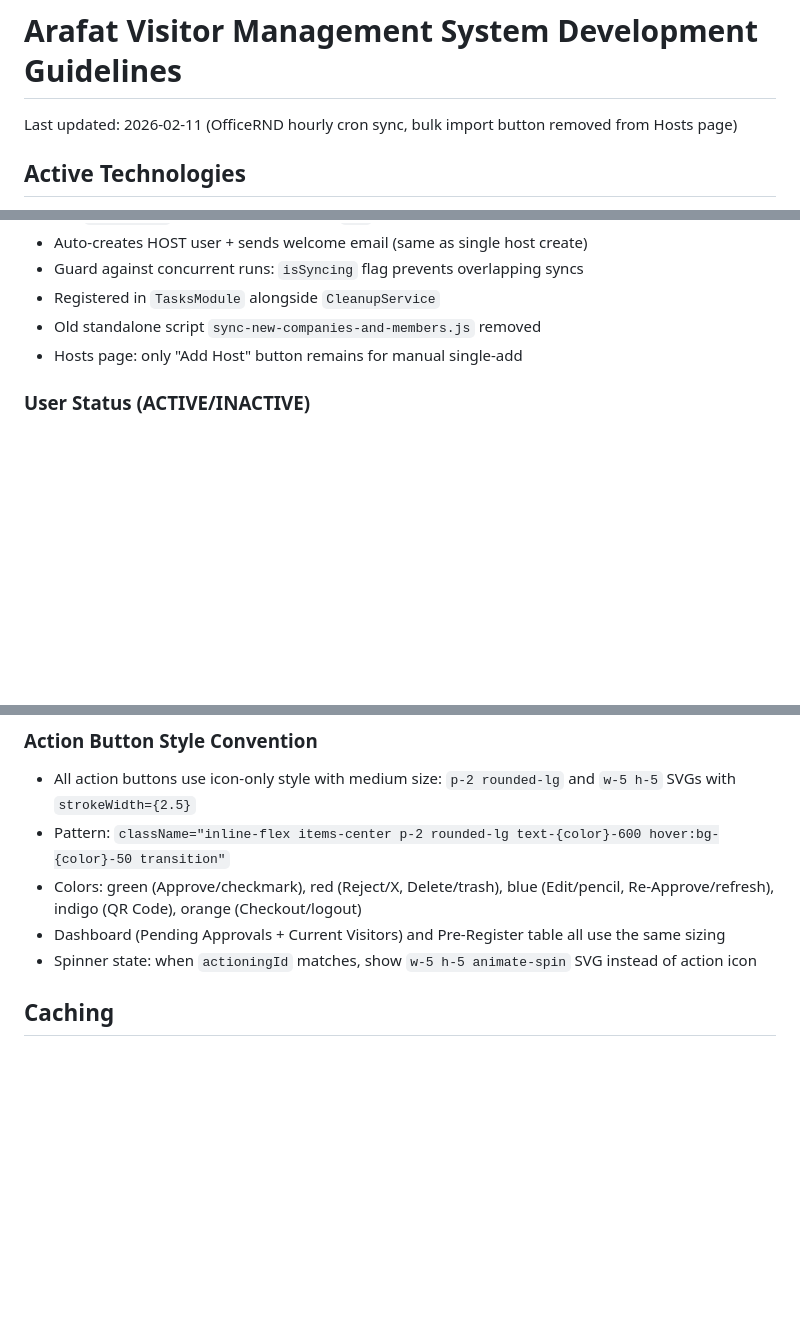
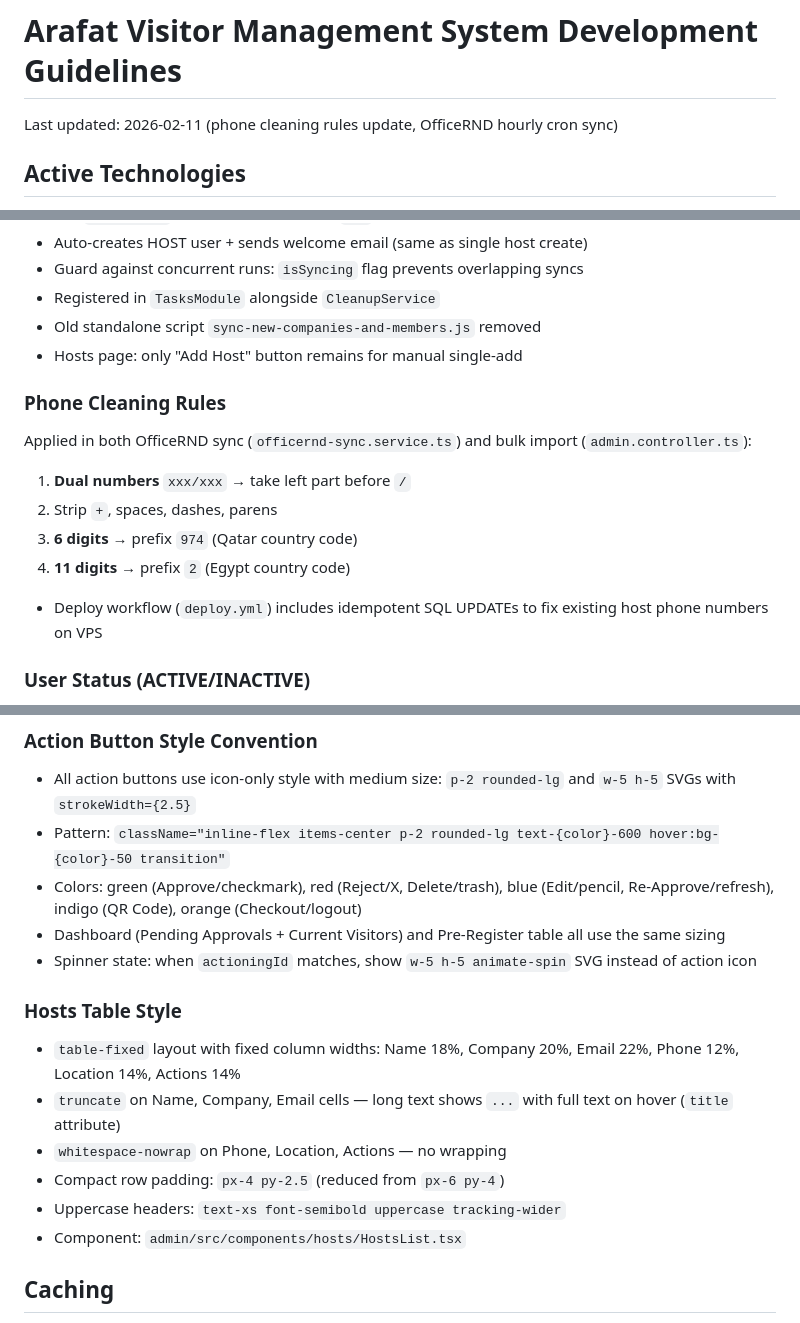
Before and after one commit to dev-noaman/arafatvisitor, a Markdown page: CLAUDE.md, 3 parts joined by grey strips. Drawn GitHub-style; blank space fills up the shorter version.

Commit message:
docs: update CLAUDE.md with phone cleaning rules
Co-Authored-By: Claude Opus 4.6 <noreply@anthropic.com>

```diff
--- a/CLAUDE.md
+++ b/CLAUDE.md
@@ -1,6 +1,6 @@
 # Arafat Visitor Management System Development Guidelines
 
-Last updated: 2026-02-11 (OfficeRND hourly cron sync, bulk import button removed from Hosts page)
+Last updated: 2026-02-11 (phone cleaning rules update, OfficeRND hourly cron sync)
 
 ## Active Technologies
 
@@ -311,6 +311,14 @@ RECEIVED → PICKED_UP
 - Old standalone script `sync-new-companies-and-members.js` removed
 - Hosts page: only "Add Host" button remains for manual single-add
 
+### Phone Cleaning Rules
+Applied in both OfficeRND sync (`officernd-sync.service.ts`) and bulk import (`admin.controller.ts`):
+1. **Dual numbers** `xxx/xxx` → take left part before `/`
+2. Strip `+`, spaces, dashes, parens
+3. **6 digits** → prefix `974` (Qatar country code)
+4. **11 digits** → prefix `2` (Egypt country code)
+- Deploy workflow (`deploy.yml`) includes idempotent SQL UPDATEs to fix existing host phone numbers on VPS
+
 ### User Status (ACTIVE/INACTIVE)
 - User model has `status` field (default: `ACTIVE`)
 - **INACTIVE users are blocked from login** — returns "Account is deactivated" error
@@ -338,6 +346,14 @@ RECEIVED → PICKED_UP
 - Colors: green (Approve/checkmark), red (Reject/X, Delete/trash), blue (Edit/pencil, Re-Approve/refresh), indigo (QR Code), orange (Checkout/logout)
 - Dashboard (Pending Approvals + Current Visitors) and Pre-Register table all use the same sizing
 - Spinner state: when `actioningId` matches, show `w-5 h-5 animate-spin` SVG instead of action icon
+
+### Hosts Table Style
+- `table-fixed` layout with fixed column widths: Name 18%, Company 20%, Email 22%, Phone 12%, Location 14%, Actions 14%
+- `truncate` on Name, Company, Email cells — long text shows `...` with full text on hover (`title` attribute)
+- `whitespace-nowrap` on Phone, Location, Actions — no wrapping
+- Compact row padding: `px-4 py-2.5` (reduced from `px-6 py-4`)
+- Uppercase headers: `text-xs font-semibold uppercase tracking-wider`
+- Component: `admin/src/components/hosts/HostsList.tsx`
 
 ## Caching
 
```
